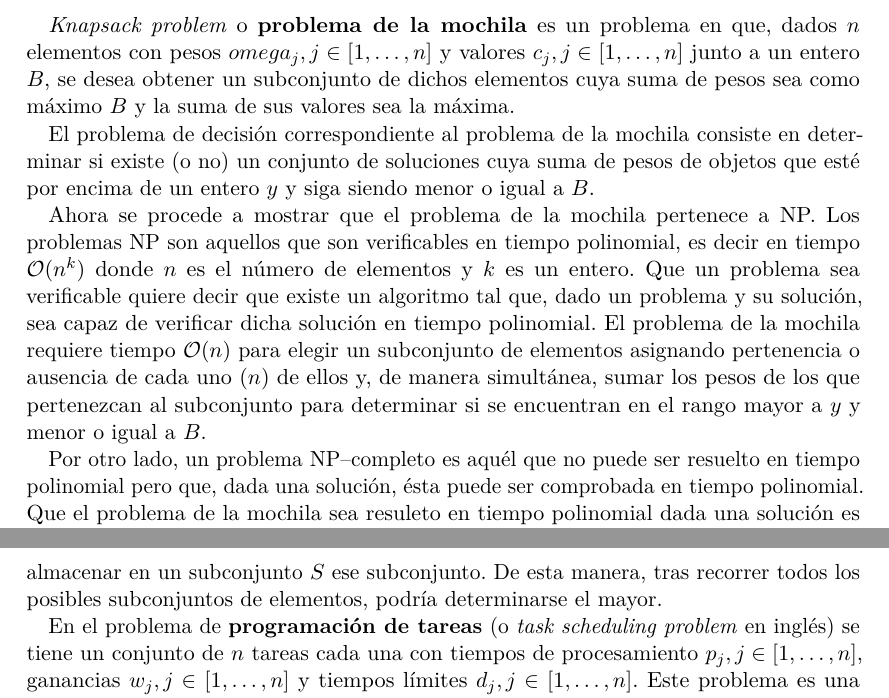
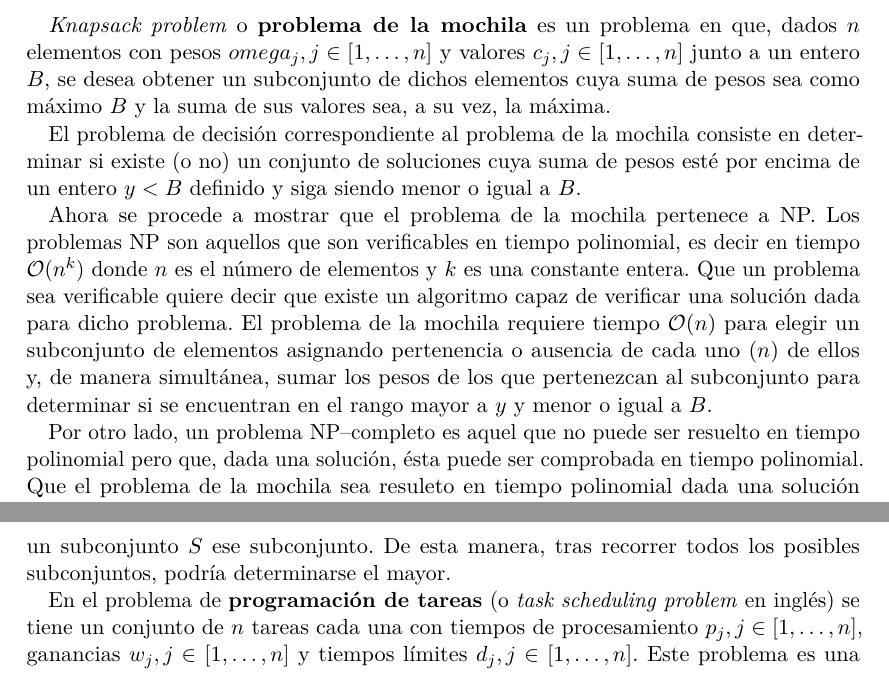
Before and after one commit to albertobenavides/algoritmos, a LaTeX document (Actividad 5/reporte.tex): two parts of pages 1 and 2 of 2, joined at a grey line, cut so that both start at the same text. Compiled offline with pdfLaTeX.

Commit message:
Correcciones Act. 5

```diff
--- a/Actividad 5/reporte.tex
+++ b/Actividad 5/reporte.tex
@@ -71,13 +71,13 @@
 %%% Begin document
 \begin{document}
 \maketitle
-\textit{Knapsack problem} o \textbf{problema de la mochila} es un problema en que, dados $n$ elementos con pesos $omega_j, j \in [1, \ldots,  n]$ y valores $c_j, j \in [1, \ldots, n]$ junto a un entero $B$, se desea obtener un subconjunto de dichos elementos cuya suma de pesos sea como máximo $B$ y la suma de sus valores sea la máxima.
+\textit{Knapsack problem} o \textbf{problema de la mochila} es un problema en que, dados $n$ elementos con pesos $omega_j, j \in [1, \ldots,  n]$ y valores $c_j, j \in [1, \ldots, n]$ junto a un entero $B$, se desea obtener un subconjunto de dichos elementos cuya suma de pesos sea como máximo $B$ y la suma de sus valores sea, a su vez, la máxima.
 
-El problema de decisión correspondiente al problema de la mochila consiste en determinar si existe (o no) un conjunto de soluciones cuya suma de pesos de objetos que esté por encima de un entero $y$ y siga siendo menor o igual a $B$.
+El problema de decisión correspondiente al problema de la mochila consiste en determinar si existe (o no) un conjunto de soluciones cuya suma de pesos esté por encima de un entero $y < B$ definido y siga siendo menor o igual a $B$.
 
-Ahora se procede a mostrar que el problema de la mochila pertenece a NP. Los problemas NP son aquellos que son verificables en tiempo polinomial, es decir en tiempo $\mathcal{O}(n^k)$ donde $n$ es el número de elementos y $k$ es un entero. Que un problema sea verificable quiere decir que existe un algoritmo tal que, dado un problema y su solución, sea capaz de verificar dicha solución en tiempo polinomial. El problema de la mochila requiere tiempo $\mathcal{O}(n)$ para elegir un subconjunto de elementos asignando pertenencia o ausencia de cada uno ($n$) de ellos y, de manera simultánea, sumar los pesos de los que pertenezcan al subconjunto para determinar si se encuentran en el rango mayor a $y$ y menor o igual a $B$.
+Ahora se procede a mostrar que el problema de la mochila pertenece a NP. Los problemas NP son aquellos que son verificables en tiempo polinomial, es decir en tiempo $\mathcal{O}(n^k)$ donde $n$ es el número de elementos y $k$ es una constante entera. Que un problema sea verificable quiere decir que existe un algoritmo capaz de verificar una solución dada para dicho problema. El problema de la mochila requiere tiempo $\mathcal{O}(n)$ para elegir un subconjunto de elementos asignando pertenencia o ausencia de cada uno ($n$) de ellos y, de manera simultánea, sumar los pesos de los que pertenezcan al subconjunto para determinar si se encuentran en el rango mayor a $y$ y menor o igual a $B$.
 
-Por otro lado, un problema NP--completo es aquél que no puede ser resuelto en tiempo polinomial pero que, dada una solución, ésta puede ser comprobada en tiempo polinomial. Que el problema de la mochila sea resuleto en tiempo polinomial dada una solución es evidente dado que bastaría con comprobar justamente lo declarado en el párrafo anteior, a saber, que la suma de los pesos de los elementos incluidos se encuentre en el umbral definido $(y, B]$. Por otro lado, encontrar el subconjunto de elementos que resuelva el problema de la mochila requeriría un tiempo $\mathcal{O}(2^n)$ dado que habría que comprobar todos los subconjuntos de elementos cuya suma de pesos se encuentre en el rango $(y, B]$ y cada vez que el valor de un subconjunto sea superior a un valor $V = 0$, actualizar $V$ y almacenar en un subconjunto $S$ ese subconjunto. De esta manera, tras recorrer todos los posibles subconjuntos de elementos, podría determinarse el mayor.
+Por otro lado, un problema NP--completo es aquel que no puede ser resuelto en tiempo polinomial pero que, dada una solución, ésta puede ser comprobada en tiempo polinomial. Que el problema de la mochila sea resuleto en tiempo polinomial dada una solución es evidente dado que bastaría con comprobar justamente lo declarado en el párrafo anteior, a saber, que la suma de los pesos de los elementos incluidos se encuentre en el umbral definido $(y, B]$. Por otro lado, encontrar el subconjunto que resuelva el problema de la mochila requeriría un tiempo $\mathcal{O}(2^n)$ dado que habría que comprobar todos los subconjuntos cuya suma de pesos se encuentre en el rango $(y, B]$ y cada vez que el valor de un subconjunto sea superior a un valor $V = 0$, actualizar $V$ y almacenar en un subconjunto $S$ ese subconjunto. De esta manera, tras recorrer todos los posibles subconjuntos, podría determinarse el mayor.
 
 En el problema de \textbf{programación de tareas} (o \textit{task scheduling problem} en inglés) se tiene un conjunto de $n$ tareas cada una con tiempos de procesamiento $p_j, j \in [1, \ldots, n]$, ganancias $w_j, j \in [1, \ldots, n]$ y tiempos límites $d_j, j \in [1, \ldots, n]$. Este problema es una variante del problema de la mochila en la que las ganancias equivalen al valor definido para aquellos elementos y el tamaño de la mochila $B$ corresponde a cada tiempo límite $d_j$. La diferencia aquí es que se quiere superar una ganancia $W$, pero el tiempo de procesamiento para encontrar estas programaciones de tareas sigue requiriendo un tiempo $\mathcal{O}(2^n)$, por lo que se trata de un problema NP--completo.
 
```
